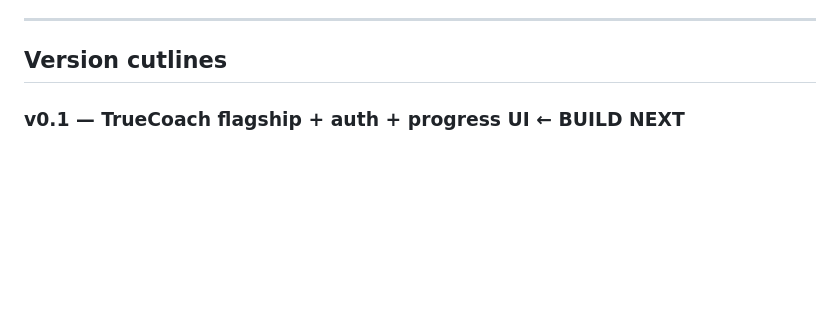
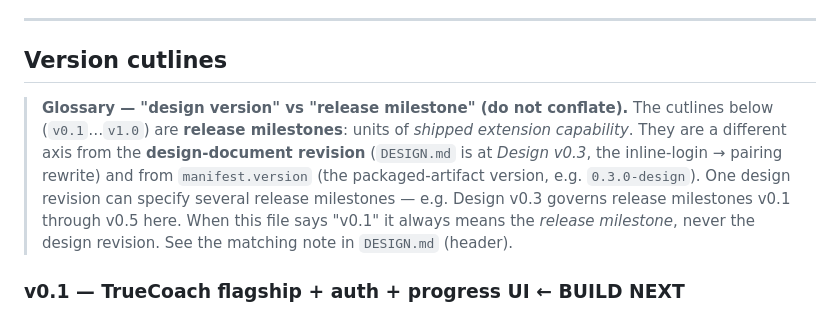
Before and after one commit to BradleyGleavePortfolio/tgp-importer-extension, a Markdown page: docs/ROADMAP.md, the part around the change. Drawn GitHub-style; blank space fills up the shorter version.

Commit message:
P3.5 add design-version vs release-milestone glossary to ROADMAP cutlines

```diff
--- a/docs/ROADMAP.md
+++ b/docs/ROADMAP.md
@@ -59,6 +59,16 @@ platform structure still needs confirmation.
 
 ## Version cutlines
 
+> **Glossary — "design version" vs "release milestone" (do not conflate).** The
+> cutlines below (`v0.1`…`v1.0`) are **release milestones**: units of *shipped
+> extension capability*. They are a different axis from the **design-document
+> revision** (`DESIGN.md` is at *Design v0.3*, the inline-login → pairing
+> rewrite) and from `manifest.version` (the packaged-artifact version, e.g.
+> `0.3.0-design`). One design revision can specify several release milestones —
+> e.g. Design v0.3 governs release milestones v0.1 through v0.5 here. When this
+> file says "v0.1" it always means the *release milestone*, never the design
+> revision. See the matching note in `DESIGN.md` (header).
+
 ### v0.1 — TrueCoach flagship + auth + progress UI  ← **BUILD NEXT**
 - TrueCoach extractor (already implemented) wired through the new dispatcher.
 - Tier-1 WL subdomains (`*.truecoach.co`) via wildcard host-permission +
```
